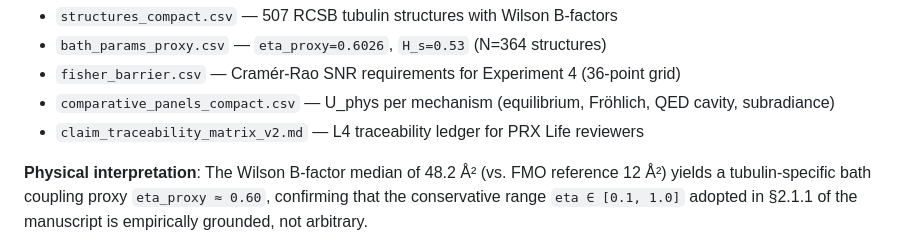
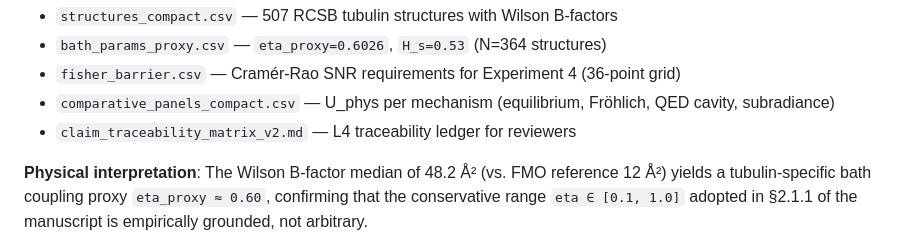
Before and after one commit to FacundoFirmenich/KwanTube, a Markdown page: RELEASE_RUNBOOK.md, the part around the change. Rendered like a GitHub page.

```diff
--- a/RELEASE_RUNBOOK.md
+++ b/RELEASE_RUNBOOK.md
@@ -75,7 +75,7 @@ python src/scripts/public_data/run_pipeline_vscode.py
 - `bath_params_proxy.csv` — `eta_proxy=0.6026`, `H_s=0.53` (N=364 structures)
 - `fisher_barrier.csv` — Cramér-Rao SNR requirements for Experiment 4 (36-point grid)
 - `comparative_panels_compact.csv` — U_phys per mechanism (equilibrium, Fröhlich, QED cavity, subradiance)
-- `claim_traceability_matrix_v2.md` — L4 traceability ledger for PRX Life reviewers
+- `claim_traceability_matrix_v2.md` — L4 traceability ledger for reviewers
 
 **Physical interpretation**: The Wilson B-factor median of 48.2 Å² (vs. FMO reference
 12 Å²) yields a tubulin-specific bath coupling proxy `eta_proxy ≈ 0.60`, confirming
```
Also changed, not shown: README.md (+1 -1 lines), outputs_data/raw_txt+md/claim_traceability_matrix_v2.md (+1 -1 lines).
